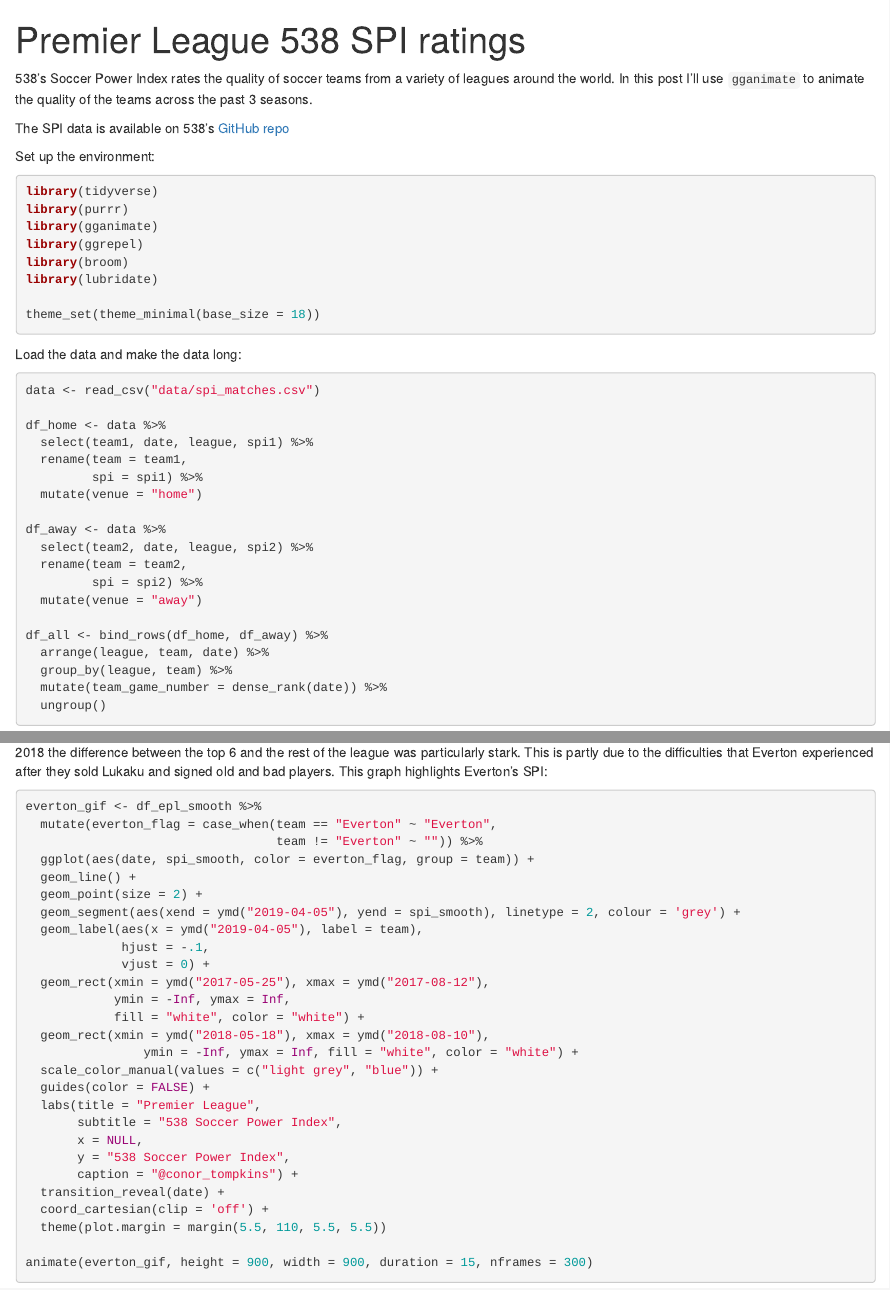
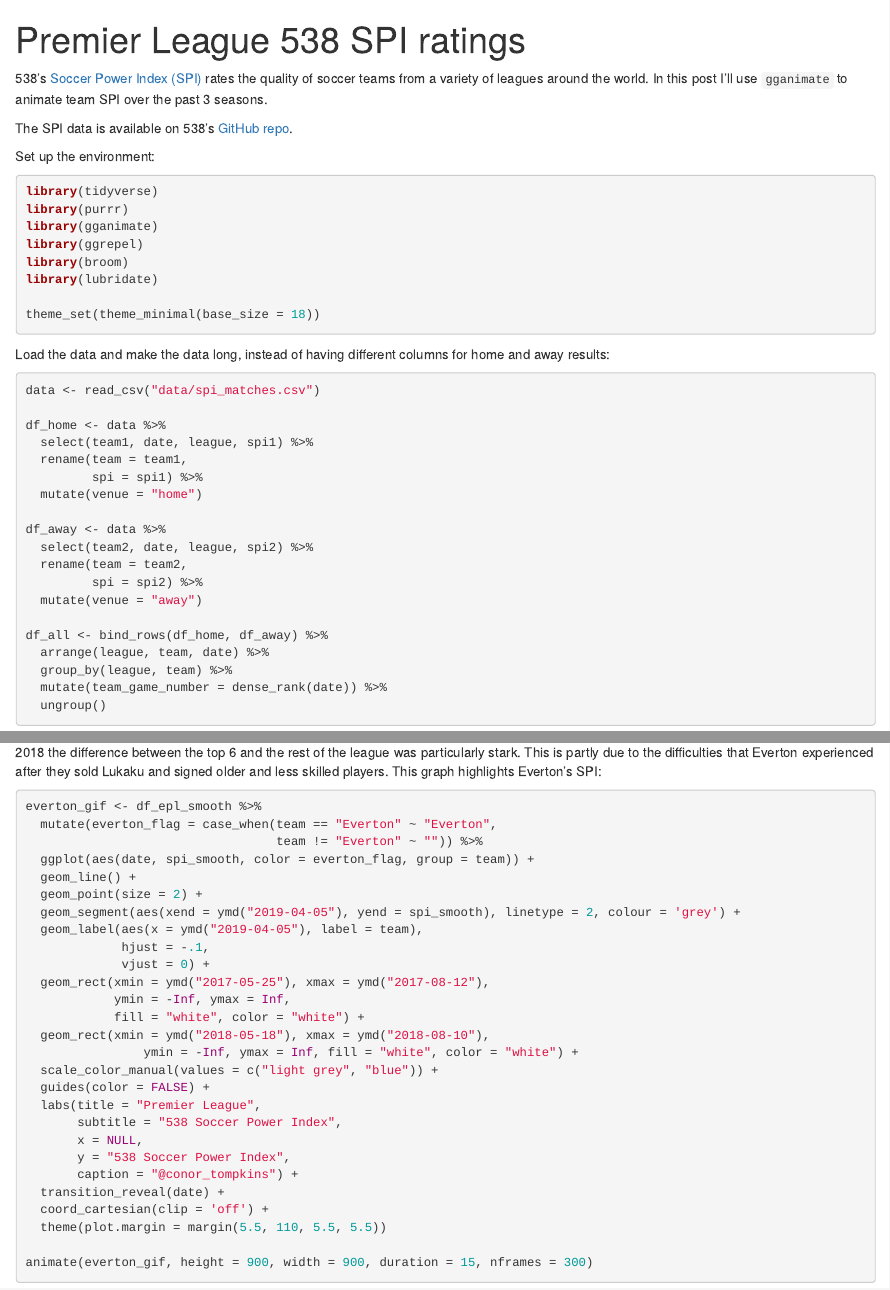
Before and after one commit to conorotompkins/538_soccer, an R Markdown document (smoothed_spi_line_graph.Rmd): the page in a window 1100 px wide, from its top, and a second part further down, joined at a grey line. Rendered offline with R 4.5, knitr and Pandoc, with nearby package versions; some code elsewhere in the file could not run offline.

Commit message:
updated prose

````diff
--- a/smoothed_spi_line_graph.Rmd
+++ b/smoothed_spi_line_graph.Rmd
@@ -3,9 +3,9 @@
 output: html_document
 ---
 
-538's Soccer Power Index rates the quality of soccer teams from a variety of leagues around the world. In this post I'll use `gganimate` to animate the quality of the teams across the past 3 seasons.
+538's [Soccer Power Index (SPI)](https://projects.fivethirtyeight.com/soccer-predictions/) rates the quality of soccer teams from a variety of leagues around the world. In this post I'll use `gganimate` to animate team SPI over the past 3 seasons.
 
-The SPI data is available on 538's [GitHub repo](https://github.com/fivethirtyeight/data/tree/master/soccer-spi)
+The SPI data is available on 538's [GitHub repo](https://github.com/fivethirtyeight/data/tree/master/soccer-spi).
 ```{r setup, include=FALSE}
 knitr::opts_chunk$set(echo = TRUE,
                       warning = FALSE,
@@ -24,7 +24,7 @@
 theme_set(theme_minimal(base_size = 18))
 ```
 
-Load the data and make the data long:
+Load the data and make the data long, instead of having different columns for home and away results:
 ```{r}
 data <- read_csv("data/spi_matches.csv")
 
@@ -115,7 +115,7 @@
 animate(spi_smooth_gif, height = 900, width = 900, duration = 15, nframes = 300)
 ```
 
-Observers of the EPL will know that in any given season there are 2-3 tiers of teams, given the economics and relegation structure of the league. In 2018 the difference between the top 6 and the rest of the league was particularly stark. This is partly due to the difficulties that Everton experienced after they sold Lukaku and signed old and bad players. This graph highlights Everton's SPI:
+Observers of the EPL will know that in any given season there are 2-3 tiers of teams, given the economics and relegation structure of the league. In 2018 the difference between the top 6 and the rest of the league was particularly stark. This is partly due to the difficulties that Everton experienced after they sold Lukaku and signed older and less skilled players. This graph highlights Everton's SPI:
 ```{r}
 everton_gif <- df_epl_smooth %>%
   mutate(everton_flag = case_when(team == "Everton" ~ "Everton",
````
